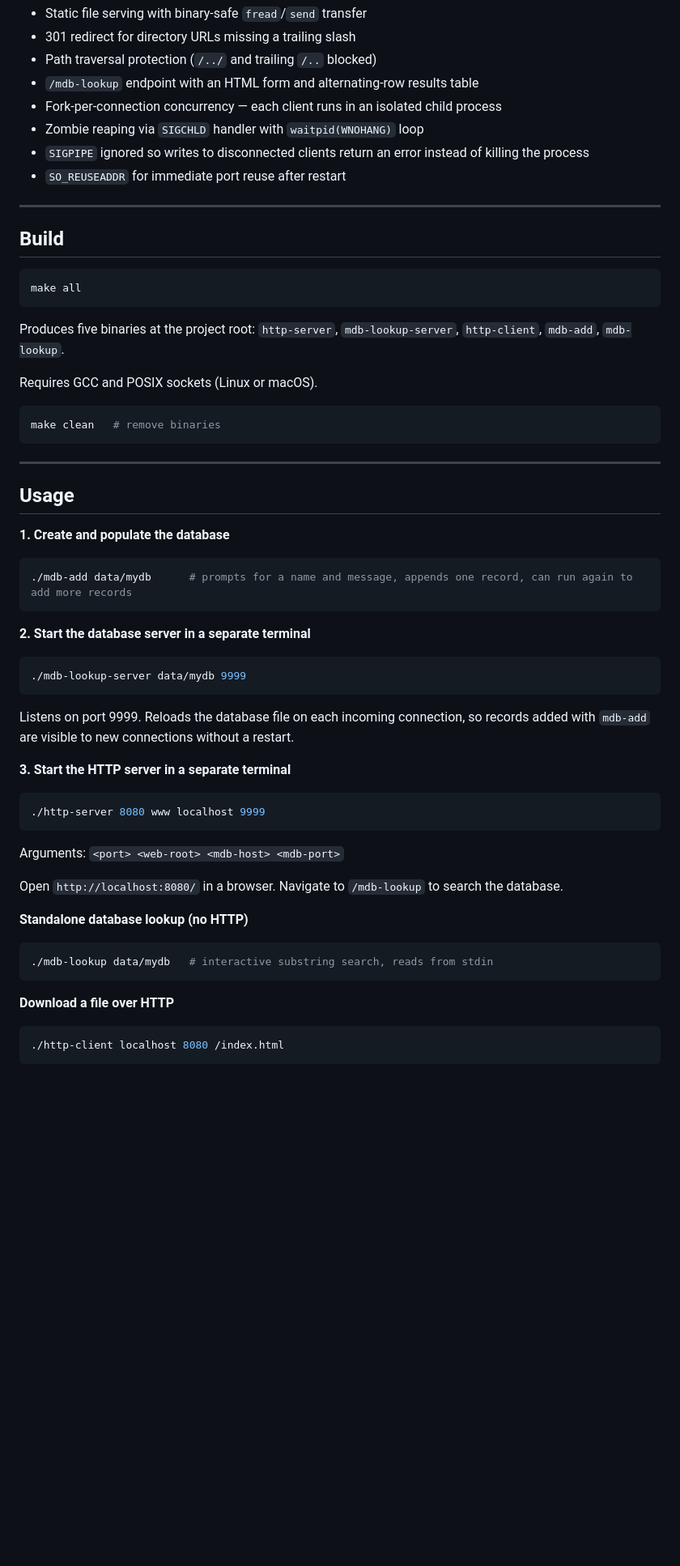
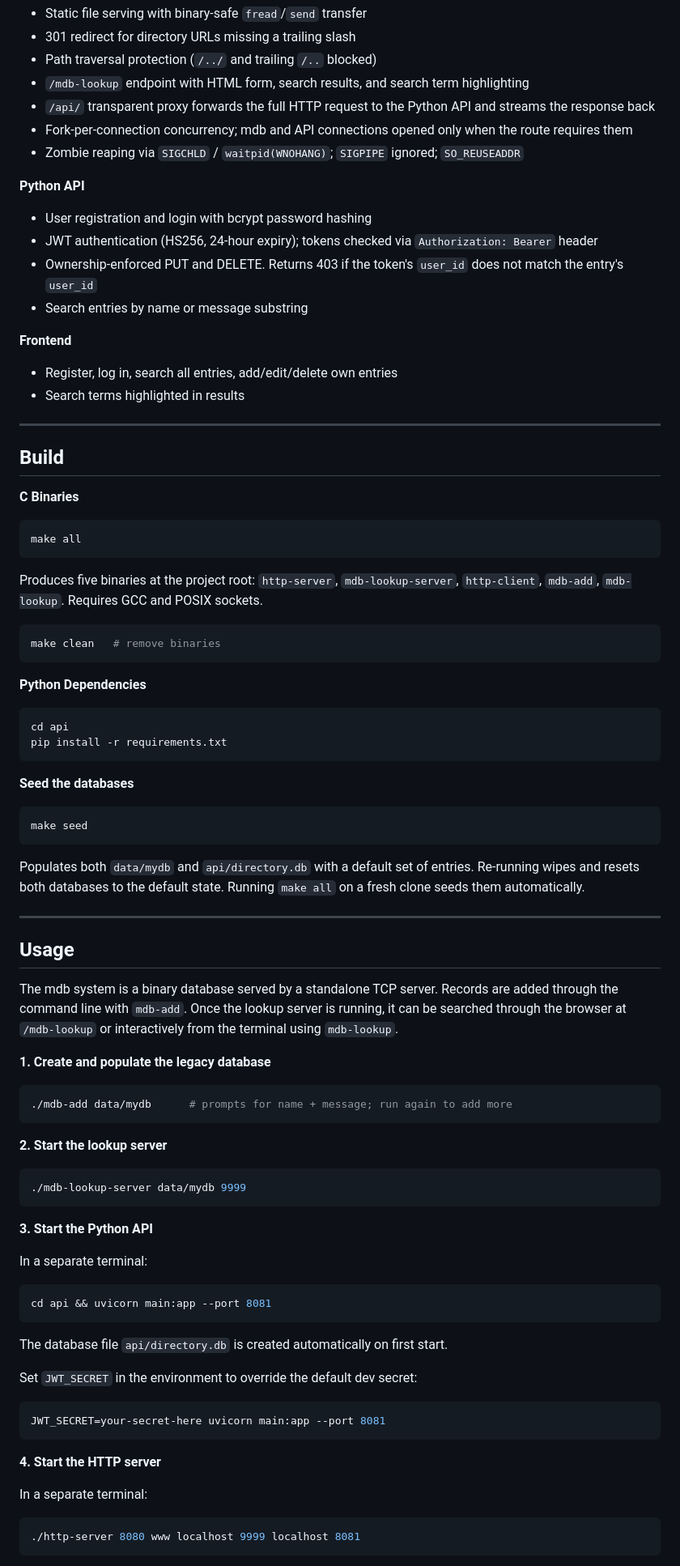
Before and after one commit to sa5617/networked-directory, a Markdown page: README.md, the part around one of its changes. Shown at 81% size. GitHub-like rendering; blank space fills up the shorter version.

````diff
--- a/README.md
+++ b/README.md
@@ -36,65 +56,91 @@ The HTTP server opens a fresh TCP connection to `mdb-lookup-server` inside each
 - Static file serving with binary-safe `fread`/`send` transfer
 - 301 redirect for directory URLs missing a trailing slash
 - Path traversal protection (`/../` and trailing `/..` blocked)
-- `/mdb-lookup` endpoint with an HTML form and alternating-row results table
-- Fork-per-connection concurrency — each client runs in an isolated child process
-- Zombie reaping via `SIGCHLD` handler with `waitpid(WNOHANG)` loop
-- `SIGPIPE` ignored so writes to disconnected clients return an error instead of killing the process
-- `SO_REUSEADDR` for immediate port reuse after restart
+- `/mdb-lookup` endpoint with HTML form, search results, and search term highlighting
+- `/api/` transparent proxy forwards the full HTTP request to the Python API and streams the response back
+- Fork-per-connection concurrency; mdb and API connections opened only when the route requires them
+- Zombie reaping via `SIGCHLD` / `waitpid(WNOHANG)`; `SIGPIPE` ignored; `SO_REUSEADDR`
+
+**Python API**
+- User registration and login with bcrypt password hashing
+- JWT authentication (HS256, 24-hour expiry); tokens checked via `Authorization: Bearer` header
+- Ownership-enforced PUT and DELETE. Returns 403 if the token's `user_id` does not match the entry's `user_id`
+- Search entries by name or message substring
+
+**Frontend**
+- Register, log in, search all entries, add/edit/delete own entries
+- Search terms highlighted in results
 
 ---
 
 ## Build
 
+**C Binaries**
+
 ```sh
 make all
 ```
 
-Produces five binaries at the project root: `http-server`, `mdb-lookup-server`, `http-client`, `mdb-add`, `mdb-lookup`.
-
-Requires GCC and POSIX sockets (Linux or macOS).
+Produces five binaries at the project root: `http-server`, `mdb-lookup-server`, `http-client`, `mdb-add`, `mdb-lookup`. Requires GCC and POSIX sockets.
 
 ```sh
 make clean   # remove binaries
 ```
 
+**Python Dependencies**
+
+```sh
+cd api
+pip install -r requirements.txt
+```
+
+**Seed the databases**
+
+```sh
+make seed
+```
+
+Populates both `data/mydb` and `api/directory.db` with a default set of entries. Re-running wipes and resets both databases to the default state. Running `make all` on a fresh clone seeds them automatically.
+
 ---
 
 ## Usage
 
-**1. Create and populate the database**
+The mdb system is a binary database served by a standalone TCP server. Records are added through the command line with `mdb-add`. Once the lookup server is running, it can be searched through the browser at `/mdb-lookup` or interactively from the terminal using `mdb-lookup`.
+
+**1. Create and populate the legacy database**
 
 ```sh
-./mdb-add data/mydb      # prompts for a name and message, appends one record, can run again to add more records
+./mdb-add data/mydb      # prompts for name + message; run again to add more
 ```
 
-**2. Start the database server in a separate terminal**
+**2. Start the lookup server**
 
 ```sh
 ./mdb-lookup-server data/mydb 9999
 ```
 
-Listens on port 9999. Reloads the database file on each incoming connection, so records added with `mdb-add` are visible to new connections without a restart.
+**3. Start the Python API**
 
-**3. Start the HTTP server in a separate terminal**
+In a separate terminal:
 
 ```sh
-./http-server 8080 www localhost 9999
+cd api && uvicorn main:app --port 8081
 ```
 
-Arguments: `<port> <web-root> <mdb-host> <mdb-port>`
+The database file `api/directory.db` is created automatically on first start.
 
-Open `http://localhost:8080/` in a browser. Navigate to `/mdb-lookup` to search the database.
-
-**Standalone database lookup (no HTTP)**
+Set `JWT_SECRET` in the environment to override the default dev secret:
 
 ```sh
-./mdb-lookup data/mydb   # interactive substring search, reads from stdin
+JWT_SECRET=your-secret-here uvicorn main:app --port 8081
 ```
 
-**Download a file over HTTP**
+**4. Start the HTTP server**
+
+In a separate terminal:
 
 ```sh
-./http-client localhost 8080 /index.html
+./http-server 8080 www localhost 9999 localhost 8081
 ```
 
````
Also changed, not shown: other parts of README.md (+98 -27 lines), screenshots/index.png (added), screenshots/populateddirectory.png (added), screenshots/postadd.png (added), screenshots/pre-add.png (added), screenshots/register:login.png (added), 12 other files.
